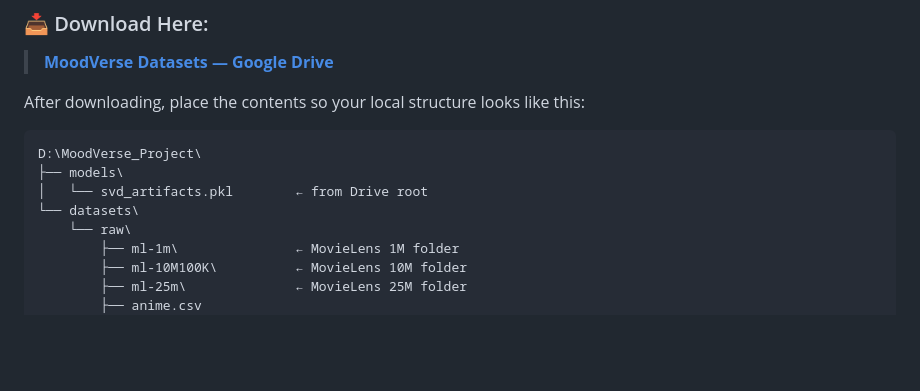
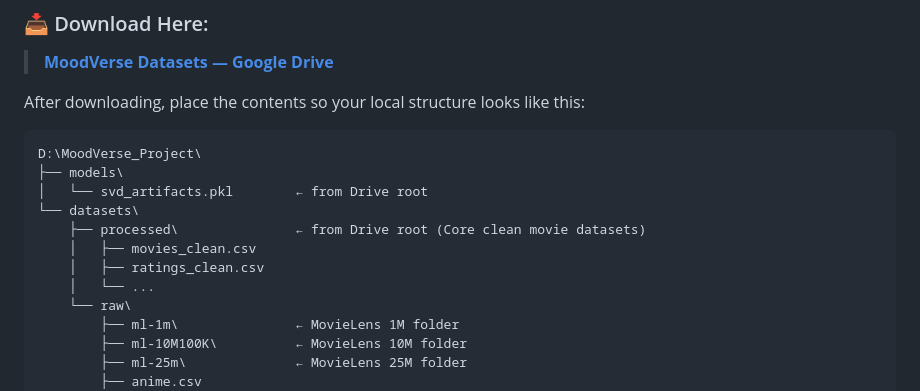
Before and after one commit to Harsh3122004/MoodVerse, a Markdown page: README.md, the part around the change. Rendered like a GitHub page; blank space fills up the shorter version.

Commit message:
Update README.md
Final README dataset update

```diff
--- a/README.md
+++ b/README.md
@@ -47,6 +47,10 @@ D:\MoodVerse_Project\
 ├── models\
 │   └── svd_artifacts.pkl        ← from Drive root
 └── datasets\
+    ├── processed\               ← from Drive root (Core clean movie datasets)
+    │   ├── movies_clean.csv
+    │   ├── ratings_clean.csv
+    │   └── ...
     └── raw\
         ├── ml-1m\               ← MovieLens 1M folder
         ├── ml-10M100K\          ← MovieLens 10M folder
```
